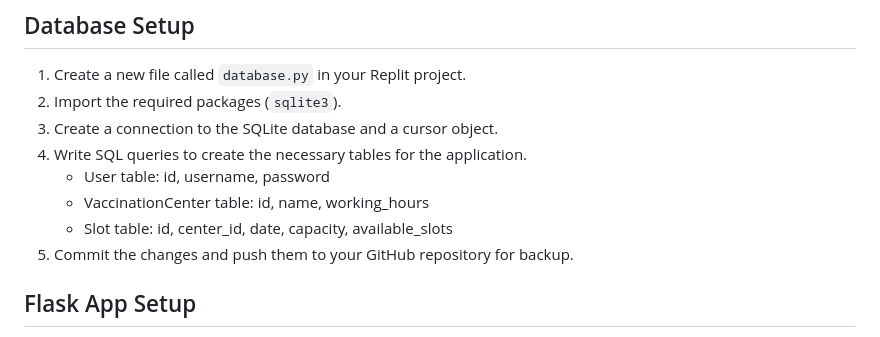
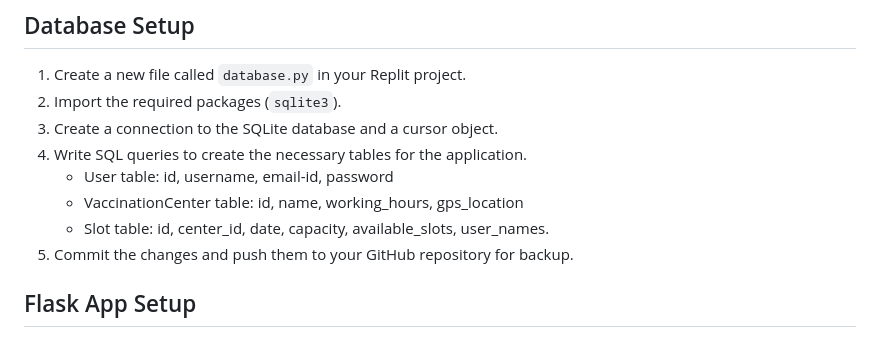
Before and after one commit to Samuel-2552/Vaccination-Booking, a Markdown page: README.md, the part around the change. Rendered like a GitHub page.

Commit message:
some changes in database

```diff
--- a/README.md
+++ b/README.md
@@ -20,9 +20,9 @@ A Web Application for covid vaccination booking using Flask framework.
 2. Import the required packages (`sqlite3`).
 3. Create a connection to the SQLite database and a cursor object.
 4. Write SQL queries to create the necessary tables for the application.
-   - User table: id, username, password
-   - VaccinationCenter table: id, name, working_hours
-   - Slot table: id, center_id, date, capacity, available_slots
+   - User table: id, username, email-id, password
+   - VaccinationCenter table: id, name, working_hours, gps_location
+   - Slot table: id, center_id, date, capacity, available_slots, user_names.
 5. Commit the changes and push them to your GitHub repository for backup.
 
 ## Flask App Setup
```
